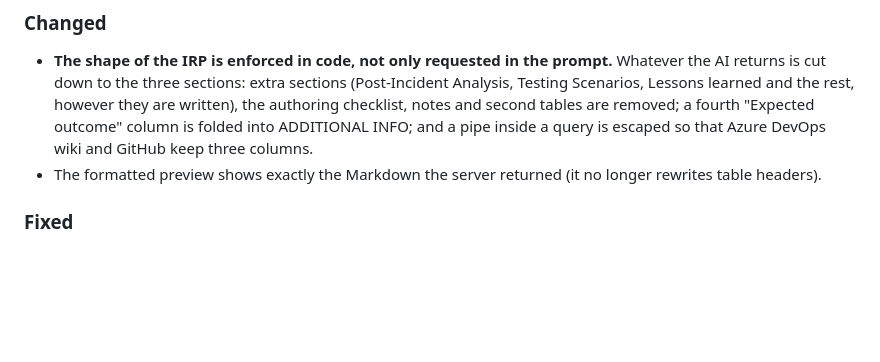
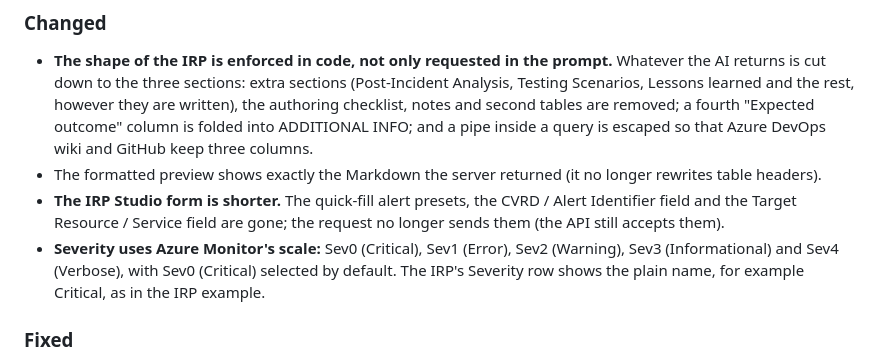
Before and after one commit to hrushikesh2k1/ado-pipeline-insight, a Markdown page: CHANGELOG.md, the part around the change. Drawn GitHub-style; blank space fills up the shorter version.

Commit message:
docs(changelog): 1.6.0 notes the shorter IRP form and the Sev0 to Sev4 severity
Co-Authored-By: Claude Sonnet 5.5 <noreply@anthropic.com>

```diff
--- a/CHANGELOG.md
+++ b/CHANGELOG.md
@@ -31,6 +31,11 @@ The number lives in the `VERSION` file; change it with `python scripts/bump_vers
   they are written), the authoring checklist, notes and second tables are removed; a fourth "Expected outcome" column is
   folded into ADDITIONAL INFO; and a pipe inside a query is escaped so that Azure DevOps wiki and GitHub keep three columns.
 - The formatted preview shows exactly the Markdown the server returned (it no longer rewrites table headers).
+- **The IRP Studio form is shorter.** The quick-fill alert presets, the CVRD / Alert Identifier field and the Target
+  Resource / Service field are gone; the request no longer sends them (the API still accepts them).
+- **Severity uses Azure Monitor's scale:** Sev0 (Critical), Sev1 (Error), Sev2 (Warning), Sev3 (Informational) and
+  Sev4 (Verbose), with Sev0 (Critical) selected by default. The IRP's Severity row shows the plain name, for example
+  Critical, as in the IRP example.
 
 ### Fixed
 - The dashboard no longer goes blank on a machine with no database configured (the local `/runs` and `/trends` answers
```
